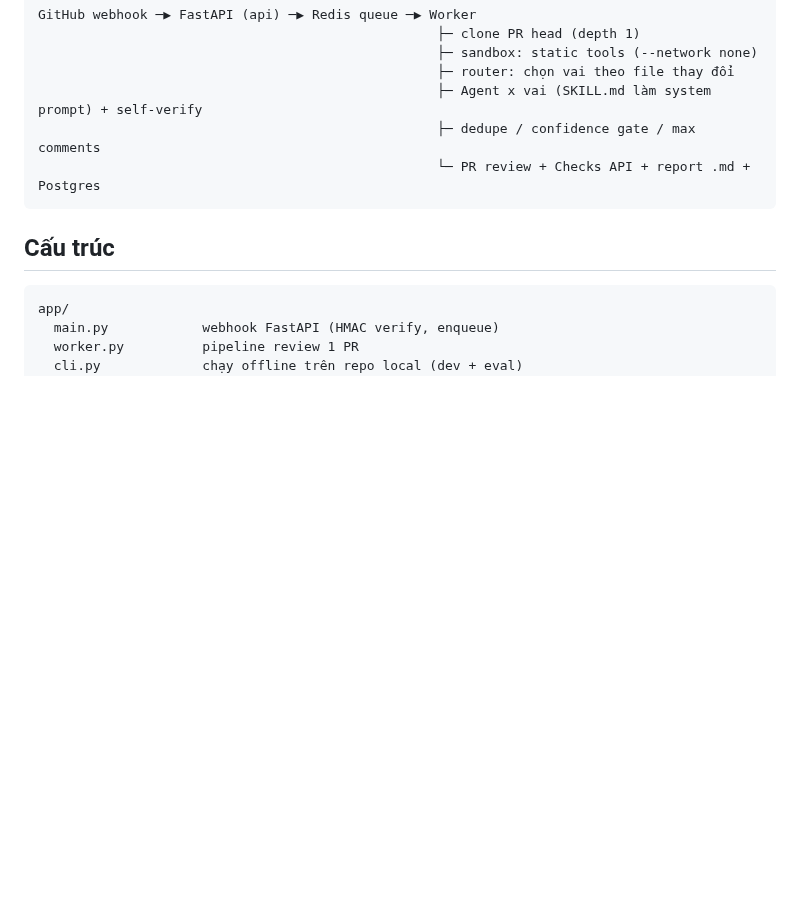
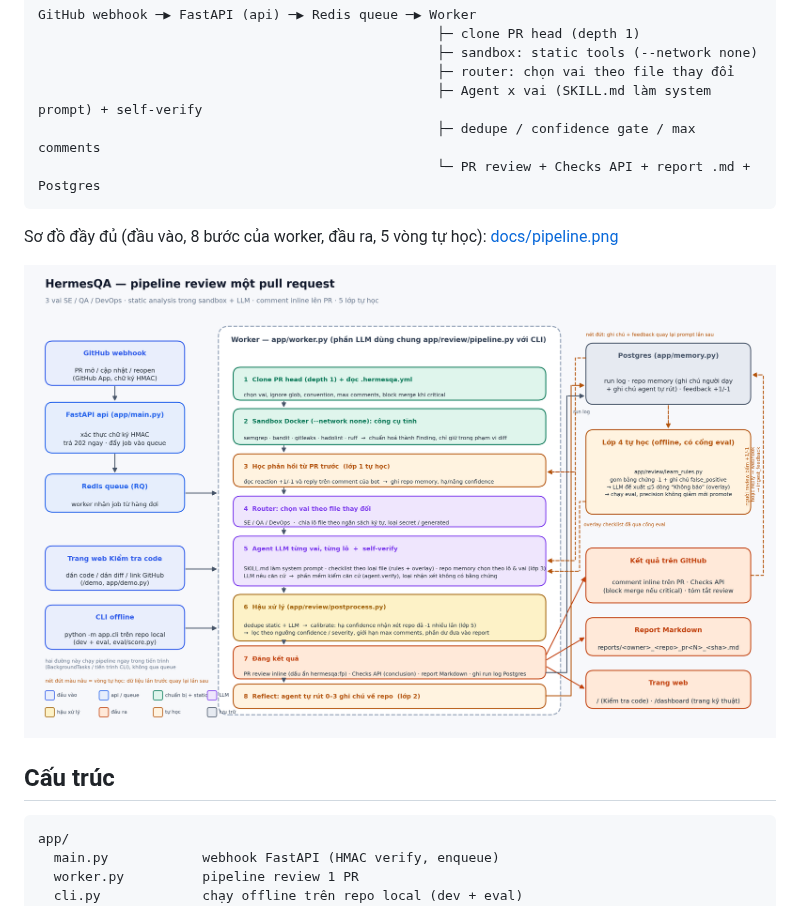
Before and after one commit to zuberg0811/HermesQA, a Markdown page: README.md, the part around the change. Rendered like a GitHub page; pictures changed too: docs/pipeline.png (added); blank space fills up the shorter version.

Commit message:
Sơ đồ pipeline (docs/pipeline.png) nhúng vào README
Co-Authored-By: Claude Fable 5.1 <noreply@anthropic.com>

````diff
--- a/README.md
+++ b/README.md
@@ -11,6 +11,10 @@ GitHub webhook ─▶ FastAPI (api) ─▶ Redis queue ─▶ Worker
                                                    ├─ dedupe / confidence gate / max comments
                                                    └─ PR review + Checks API + report .md + Postgres
 ```
+
+Sơ đồ đầy đủ (đầu vào, 8 bước của worker, đầu ra, 5 vòng tự học): [docs/pipeline.png](docs/pipeline.png)
+
+![Pipeline HermesQA](docs/pipeline.png)
 
 ## Cấu trúc
 ```
````
